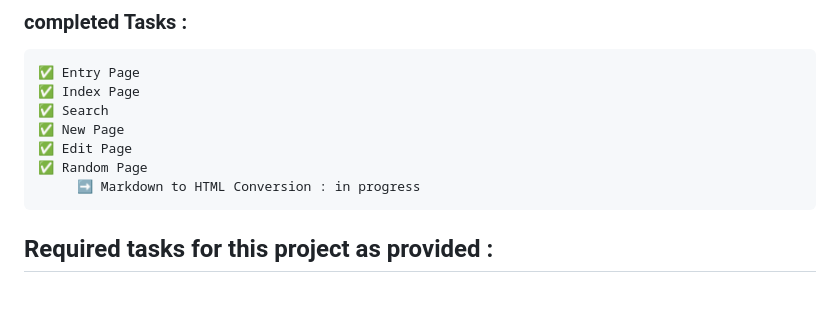
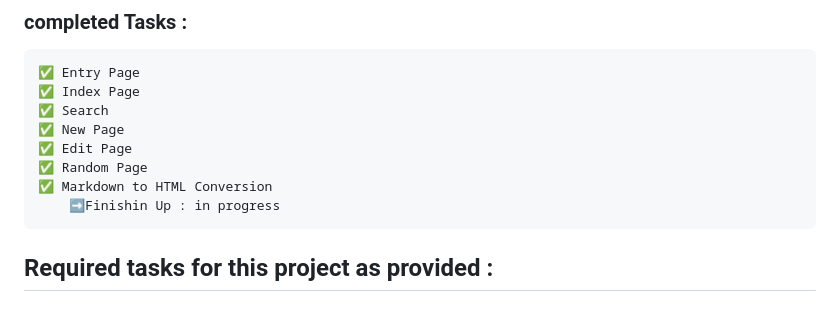
Before and after one commit to Hakim-Latroch/CS50Web-Course-Projects, a Markdown page: README.md, the part around the change. Drawn GitHub-style.

Commit message:
Update task : front-end

```diff
--- a/README.md
+++ b/README.md
@@ -11,7 +11,8 @@
     ✅ New Page
     ✅ Edit Page
     ✅ Random Page
-         ➡ Markdown to HTML Conversion : in progress
+    ✅ Markdown to HTML Conversion
+        ➡Finishin Up : in progress
 
 ## Required tasks for this project as provided :
 <br>
```
